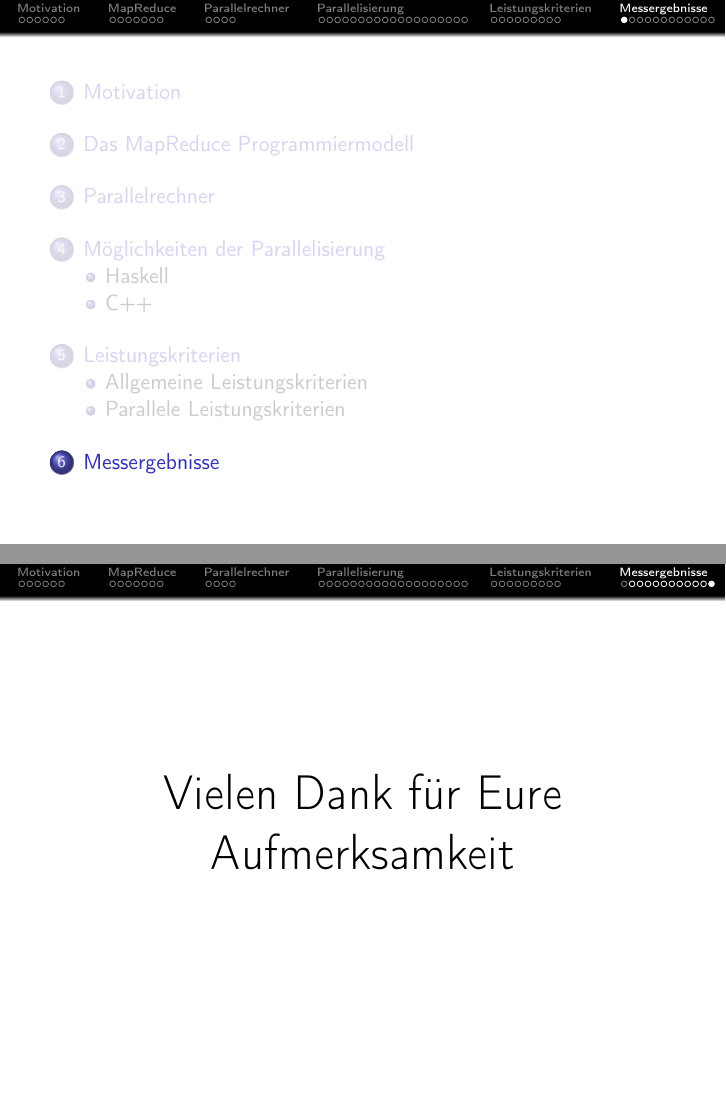
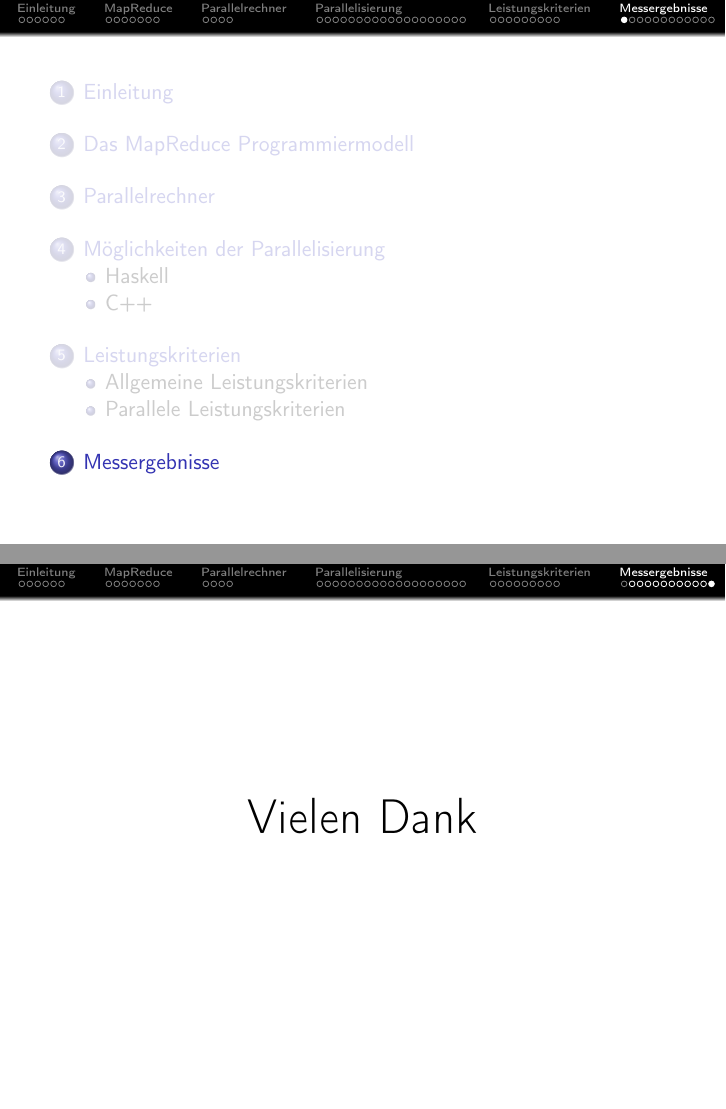
Before and after one commit to hcrudolph/oklab-parallel, LaTeX slides (presentation.tex): pages 60 and 71 of 71, joined at a grey line. Compiled offline with pdfLaTeX.

Commit message:
fixed typo

```diff
--- a/presentation.tex
+++ b/presentation.tex
@@ -81,7 +81,7 @@
 %-----------------------------------------------
 
 %------------------------------------------------
-\section{Motivation}
+\section{Einleitung}
 \setcounter{subsection}{1}
 %------------------------------------------------
 
@@ -758,7 +757,7 @@
 %------------------------------------------------
 \begin{frame}
 \centering
-\Huge{Vielen Dank für Eure Aufmerksamkeit}
+\Huge{Vielen Dank}
 \end{frame}
 %------------------------------------------------
 
```
Also changed, not shown: presentation.tex (5 more changed lines).
